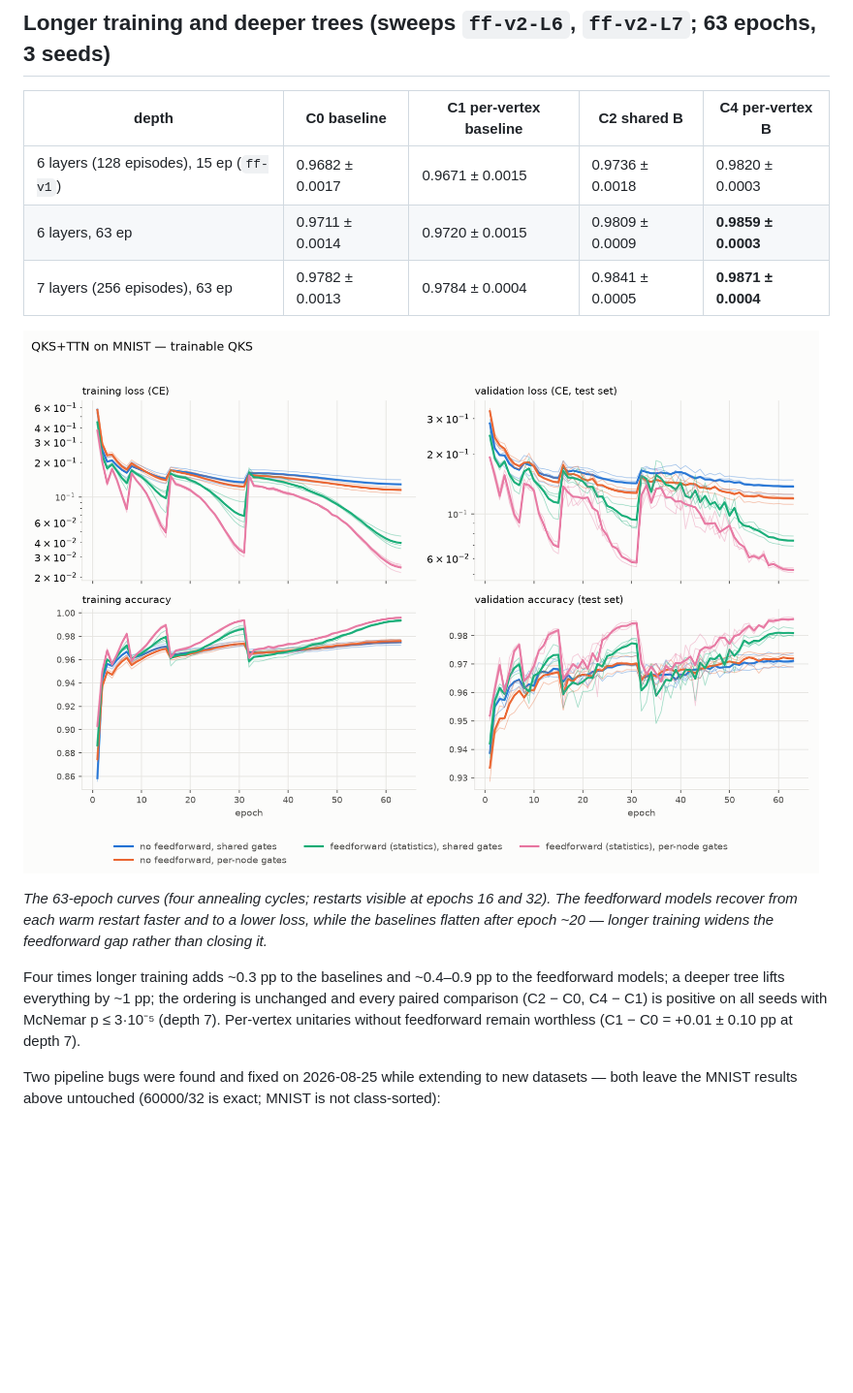
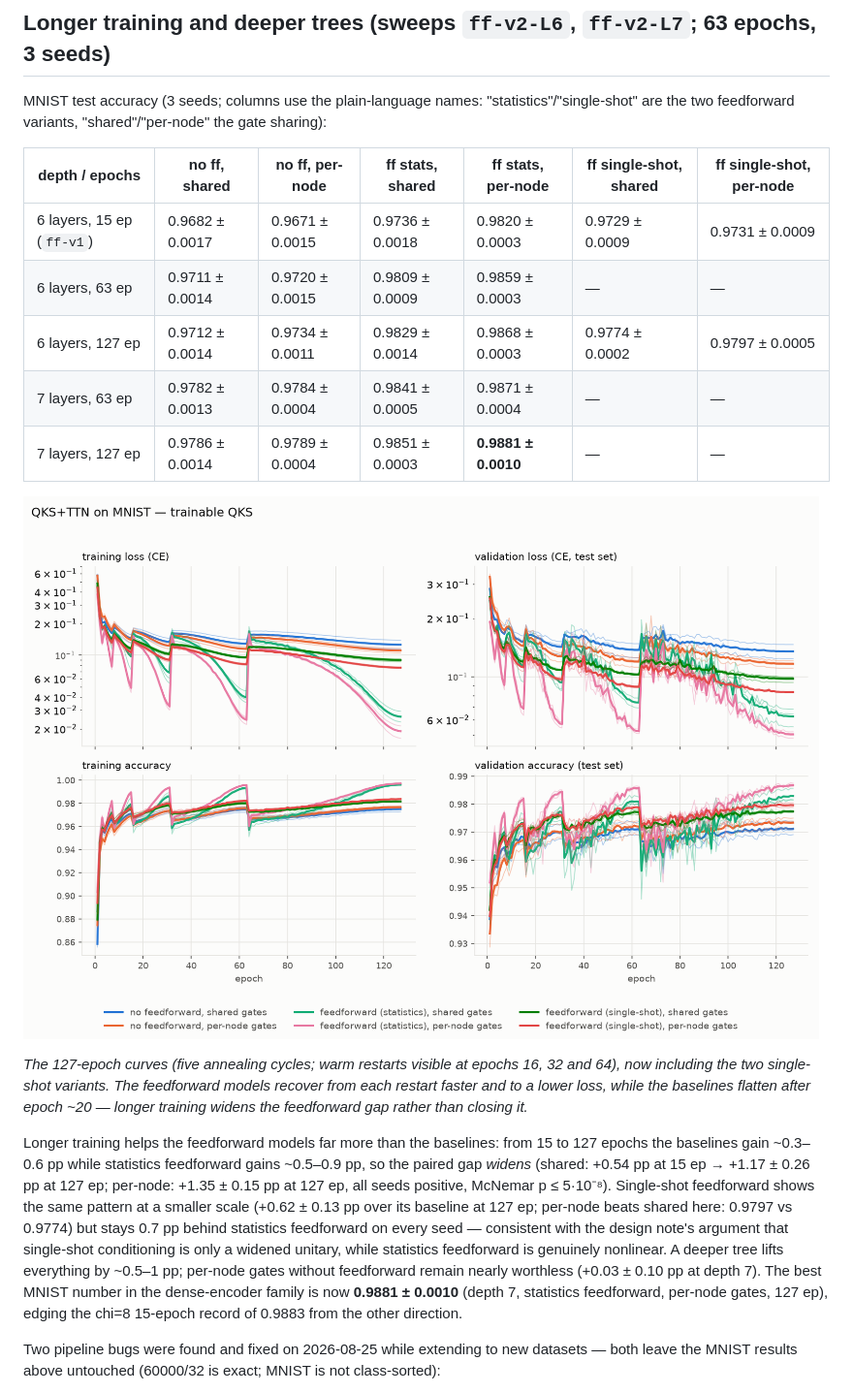
Before and after one commit to nxkodama/qks-tn, a Markdown page: FEEDFORWARD.md, the part around the change. Shown at 97% size. Rendered like a GitHub page; pictures changed too: img/ff-v2-L6_curves_trainable_QKS.png; blank space fills up the shorter version.

Commit message:
127-epoch results: single-shot feedforward added to the longer-training table and figure; feedforward gap widens with training

```diff
--- a/FEEDFORWARD.md
+++ b/FEEDFORWARD.md
@@ -227,22 +227,35 @@ with longer training and a deeper tree.
 
 ## Longer training and deeper trees (sweeps `ff-v2-L6`, `ff-v2-L7`; 63 epochs, 3 seeds)
 
-| depth | C0 baseline | C1 per-vertex baseline | C2 shared B | C4 per-vertex B |
-|---|---|---|---|---|
-| 6 layers (128 episodes), 15 ep (`ff-v1`) | 0.9682 ± 0.0017 | 0.9671 ± 0.0015 | 0.9736 ± 0.0018 | 0.9820 ± 0.0003 |
-| 6 layers, 63 ep | 0.9711 ± 0.0014 | 0.9720 ± 0.0015 | 0.9809 ± 0.0009 | **0.9859 ± 0.0003** |
-| 7 layers (256 episodes), 63 ep | 0.9782 ± 0.0013 | 0.9784 ± 0.0004 | 0.9841 ± 0.0005 | **0.9871 ± 0.0004** |
+MNIST test accuracy (3 seeds; columns use the plain-language names: "statistics"/"single-shot" are the
+two feedforward variants, "shared"/"per-node" the gate sharing):
+
+| depth / epochs | no ff, shared | no ff, per-node | ff stats, shared | ff stats, per-node | ff single-shot, shared | ff single-shot, per-node |
+|---|---|---|---|---|---|---|
+| 6 layers, 15 ep (`ff-v1`) | 0.9682 ± 0.0017 | 0.9671 ± 0.0015 | 0.9736 ± 0.0018 | 0.9820 ± 0.0003 | 0.9729 ± 0.0009 | 0.9731 ± 0.0009 |
+| 6 layers, 63 ep | 0.9711 ± 0.0014 | 0.9720 ± 0.0015 | 0.9809 ± 0.0009 | 0.9859 ± 0.0003 | — | — |
+| 6 layers, 127 ep | 0.9712 ± 0.0014 | 0.9734 ± 0.0011 | 0.9829 ± 0.0014 | 0.9868 ± 0.0003 | 0.9774 ± 0.0002 | 0.9797 ± 0.0005 |
+| 7 layers, 63 ep | 0.9782 ± 0.0013 | 0.9784 ± 0.0004 | 0.9841 ± 0.0005 | 0.9871 ± 0.0004 | — | — |
+| 7 layers, 127 ep | 0.9786 ± 0.0014 | 0.9789 ± 0.0004 | 0.9851 ± 0.0003 | **0.9881 ± 0.0010** | — | — |
 
 ![63-epoch training and validation curves, depth 6](img/ff-v2-L6_curves_trainable_QKS.png)
 
-*The 63-epoch curves (four annealing cycles; restarts visible at epochs 16 and 32). The feedforward
-models recover from each warm restart faster and to a lower loss, while the baselines flatten after
-epoch ~20 — longer training widens the feedforward gap rather than closing it.*
+*The 127-epoch curves (five annealing cycles; warm restarts visible at epochs 16, 32 and 64), now
+including the two single-shot variants. The feedforward models recover from each restart faster and to
+a lower loss, while the baselines flatten after epoch ~20 — longer training widens the feedforward gap
+rather than closing it.*
 
-Four times longer training adds ~0.3 pp to the baselines and ~0.4–0.9 pp to the feedforward models;
-a deeper tree lifts everything by ~1 pp; the ordering is unchanged and every paired comparison
-(C2 − C0, C4 − C1) is positive on all seeds with McNemar p ≤ 3·10⁻⁵ (depth 7). Per-vertex unitaries
-without feedforward remain worthless (C1 − C0 = +0.01 ± 0.10 pp at depth 7).
+Longer training helps the feedforward models far more than the baselines: from 15 to 127 epochs the
+baselines gain ~0.3–0.6 pp while statistics feedforward gains ~0.5–0.9 pp, so the paired gap *widens*
+(shared: +0.54 pp at 15 ep → +1.17 ± 0.26 pp at 127 ep; per-node: +1.35 ± 0.15 pp at 127 ep, all seeds
+positive, McNemar p ≤ 5·10⁻⁸). Single-shot feedforward shows the same pattern at a smaller scale
+(+0.62 ± 0.13 pp over its baseline at 127 ep; per-node beats shared here: 0.9797 vs 0.9774) but stays
+0.7 pp behind statistics feedforward on every seed — consistent with the design note's argument that
+single-shot conditioning is only a widened unitary, while statistics feedforward is genuinely nonlinear.
+A deeper tree lifts everything by ~0.5–1 pp; per-node gates without feedforward remain nearly worthless
+(+0.03 ± 0.10 pp at depth 7). The best MNIST number in the dense-encoder family is now
+**0.9881 ± 0.0010** (depth 7, statistics feedforward, per-node gates, 127 ep), edging the chi=8
+15-epoch record of 0.9883 from the other direction.
 
 Two pipeline bugs were found and fixed on 2026-08-25 while extending to new datasets — both leave the
 MNIST results above untouched (60000/32 is exact; MNIST is not class-sorted):
```
